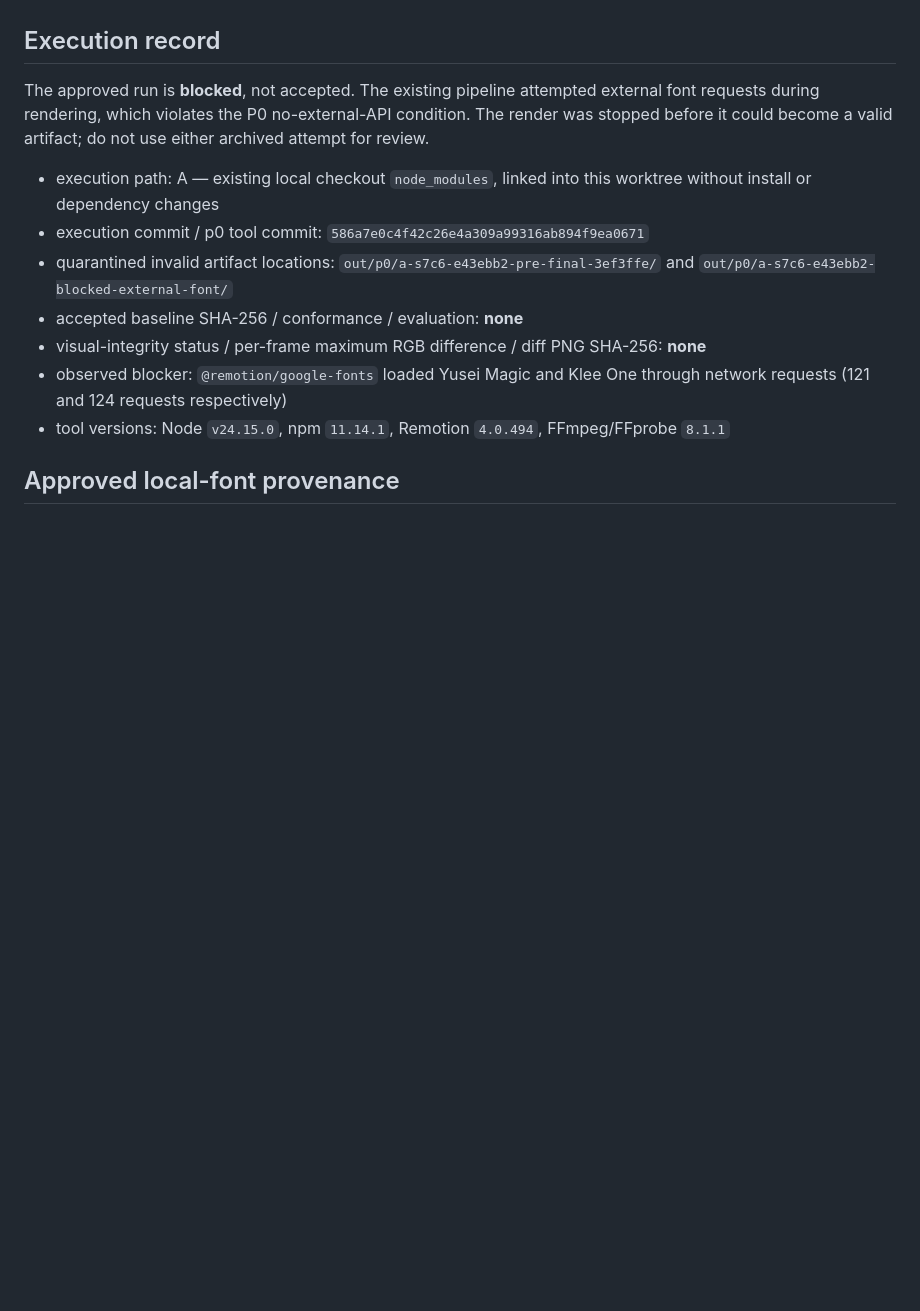
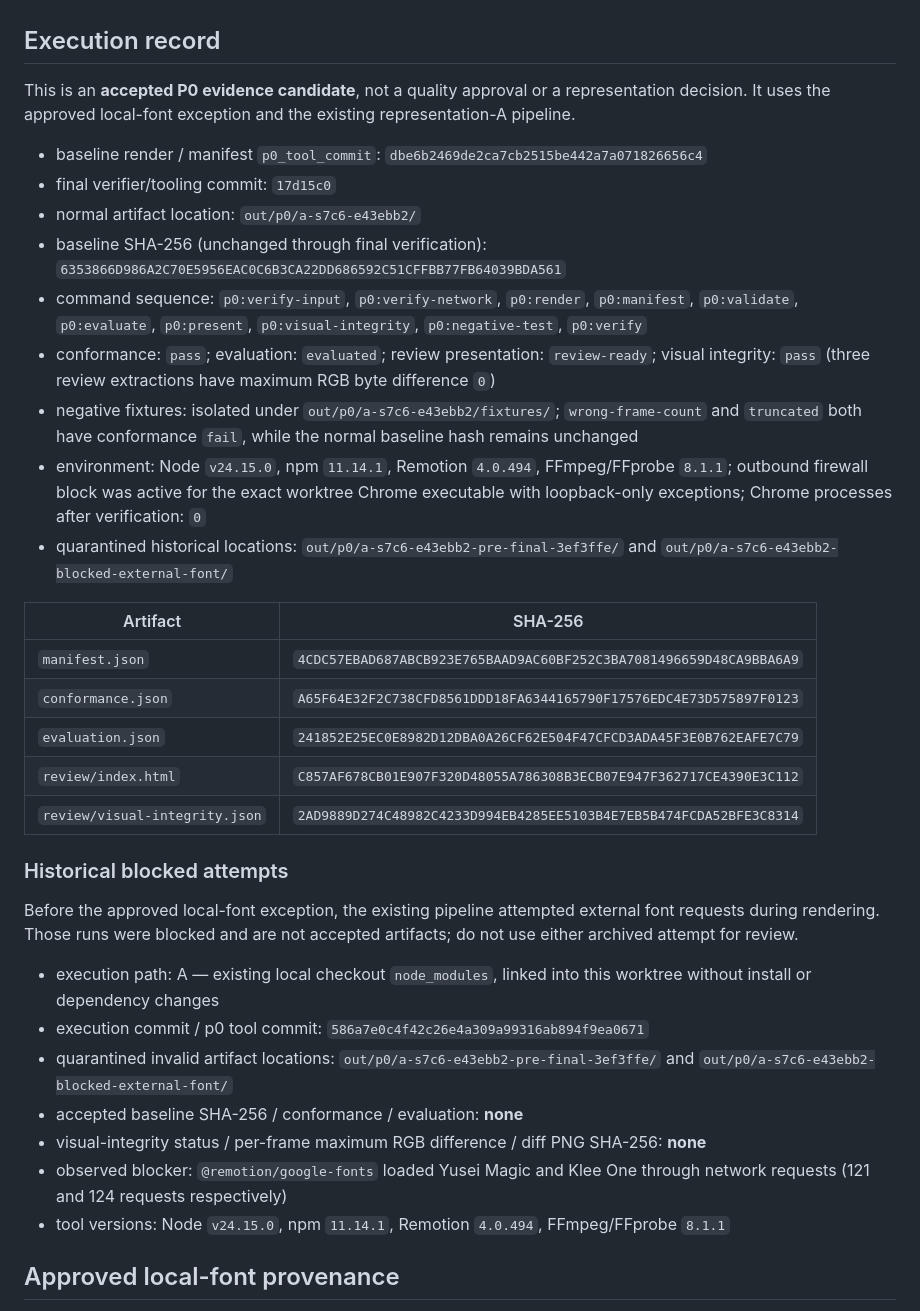
Before and after one commit to wit-maker/neko-tera-video, a Markdown page: docs/p0-proof-vertical-slice.md, the part around the change. Drawn GitHub-style; blank space fills up the shorter version.

Commit message:
docs: record accepted P0 evidence candidate

```diff
--- a/docs/p0-proof-vertical-slice.md
+++ b/docs/p0-proof-vertical-slice.md
@@ -61,9 +61,32 @@ recorded in the execution record below before handoff.
 
 ## Execution record
 
-The approved run is **blocked**, not accepted. The existing pipeline attempted external font
-requests during rendering, which violates the P0 no-external-API condition. The render was
-stopped before it could become a valid artifact; do not use either archived attempt for review.
+This is an **accepted P0 evidence candidate**, not a quality approval or a representation decision.
+It uses the approved local-font exception and the existing representation-A pipeline.
+
+- baseline render / manifest `p0_tool_commit`: `dbe6b2469de2ca7cb2515be442a7a071826656c4`
+- final verifier/tooling commit: `17d15c0`
+- normal artifact location: `out/p0/a-s7c6-e43ebb2/`
+- baseline SHA-256 (unchanged through final verification): `6353866D986A2C70E5956EAC0C6B3CA22DD686592C51CFFBB77FB64039BDA561`
+- command sequence: `p0:verify-input`, `p0:verify-network`, `p0:render`, `p0:manifest`, `p0:validate`, `p0:evaluate`, `p0:present`, `p0:visual-integrity`, `p0:negative-test`, `p0:verify`
+- conformance: `pass`; evaluation: `evaluated`; review presentation: `review-ready`; visual integrity: `pass` (three review extractions have maximum RGB byte difference `0`)
+- negative fixtures: isolated under `out/p0/a-s7c6-e43ebb2/fixtures/`; `wrong-frame-count` and `truncated` both have conformance `fail`, while the normal baseline hash remains unchanged
+- environment: Node `v24.15.0`, npm `11.14.1`, Remotion `4.0.494`, FFmpeg/FFprobe `8.1.1`; outbound firewall block was active for the exact worktree Chrome executable with loopback-only exceptions; Chrome processes after verification: `0`
+- quarantined historical locations: `out/p0/a-s7c6-e43ebb2-pre-final-3ef3ffe/` and `out/p0/a-s7c6-e43ebb2-blocked-external-font/`
+
+| Artifact | SHA-256 |
+| --- | --- |
+| `manifest.json` | `4CDC57EBAD687ABCB923E765BAAD9AC60BF252C3BA7081496659D48CA9BBA6A9` |
+| `conformance.json` | `A65F64E32F2C738CFD8561DDD18FA6344165790F17576EDC4E73D575897F0123` |
+| `evaluation.json` | `241852E25EC0E8982D12DBA0A26CF62E504F47CFCD3ADA45F3E0B762EAFE7C79` |
+| `review/index.html` | `C857AF678CB01E907F320D48055A786308B3ECB07E947F362717CE4390E3C112` |
+| `review/visual-integrity.json` | `2AD9889D274C48982C4233D994EB4285EE5103B4E7EB5B474FCDA52BFE3C8314` |
+
+### Historical blocked attempts
+
+Before the approved local-font exception, the existing pipeline attempted external font requests
+during rendering. Those runs were blocked and are not accepted artifacts; do not use either
+archived attempt for review.
 
 - execution path: A — existing local checkout `node_modules`, linked into this worktree without install or dependency changes
 - execution commit / p0 tool commit: `586a7e0c4f42c26e4a309a99316ab894f9ea0671`
```
